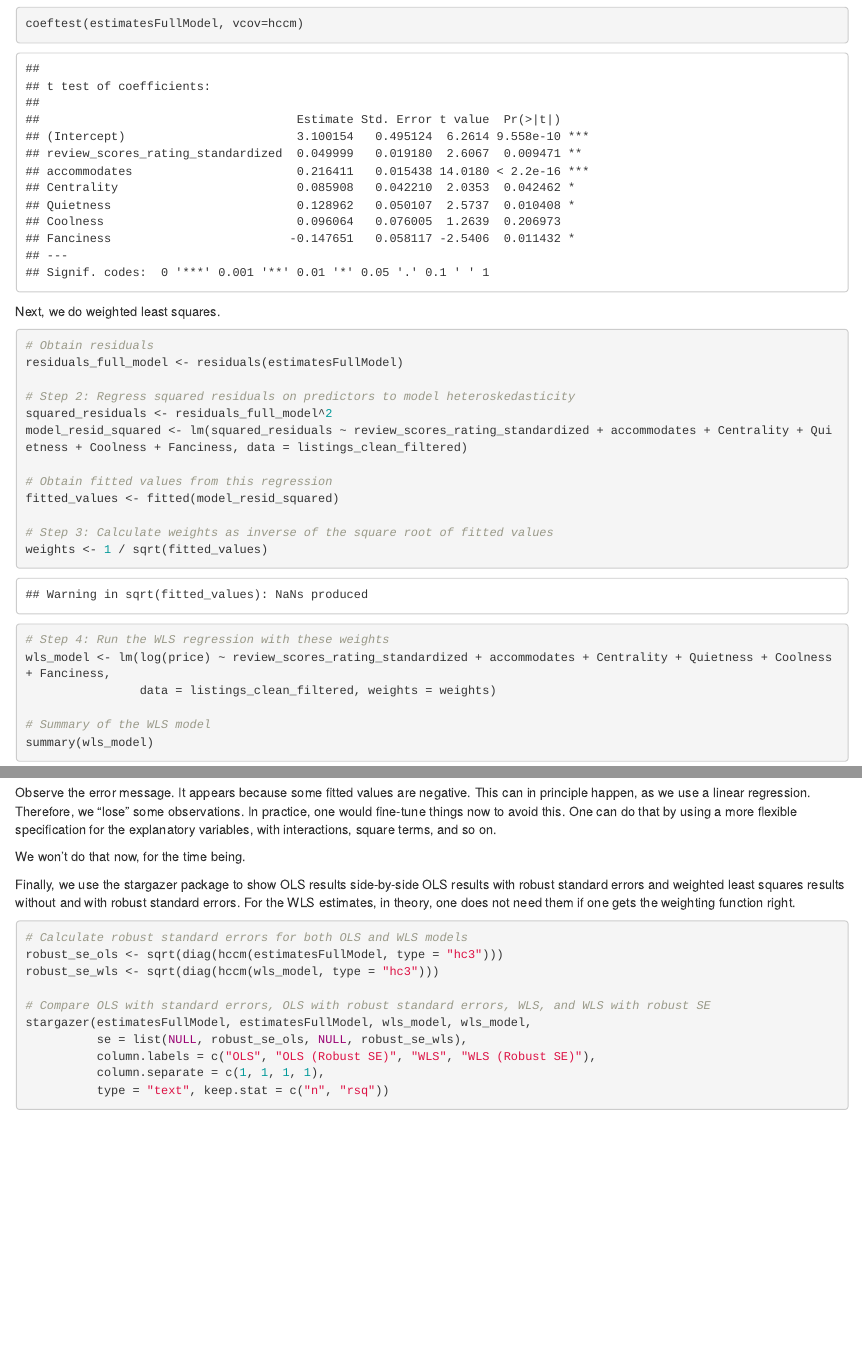
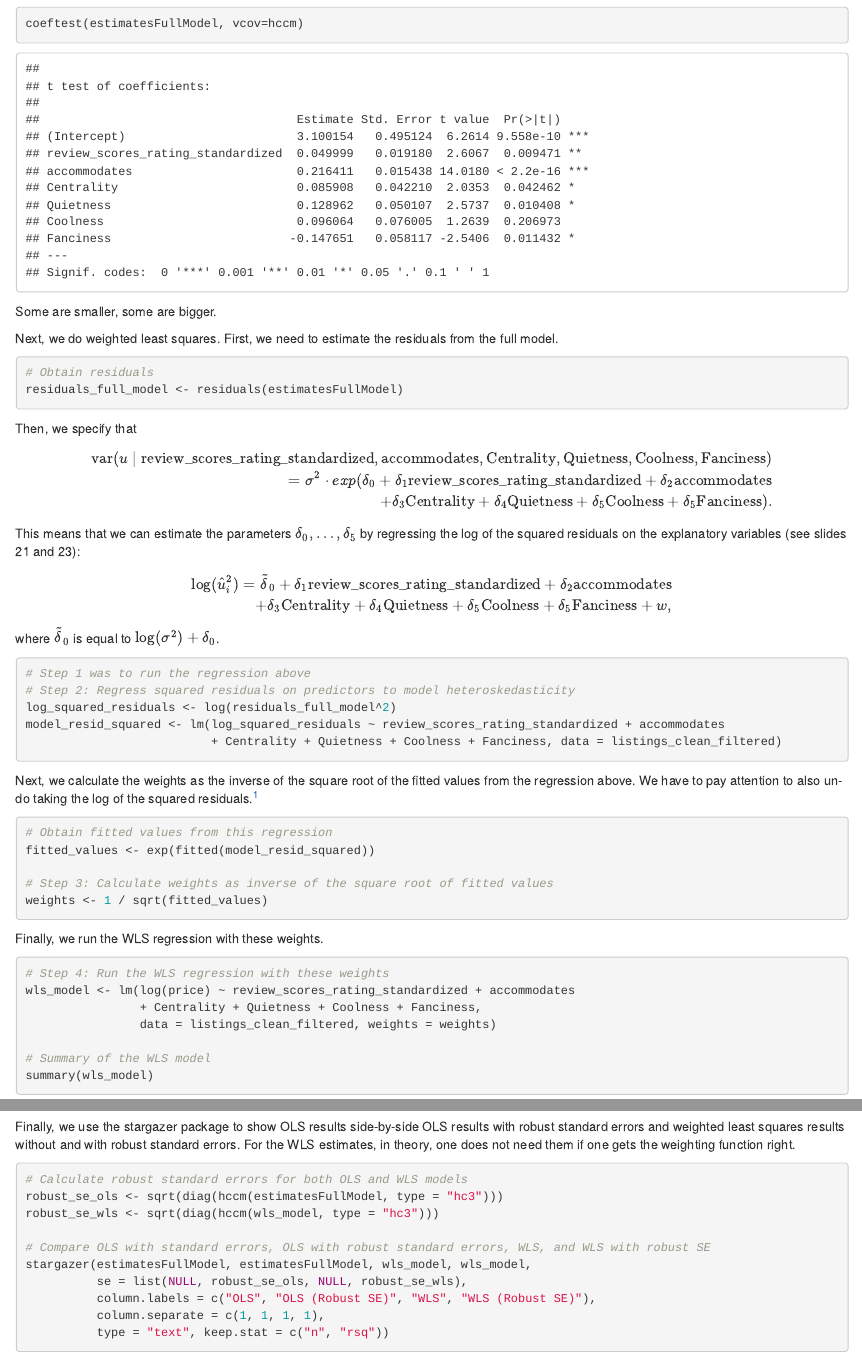
Before and after one commit to kleintob/airbnbRotterdam, an R Markdown document (analysis/chapter8.Rmd): the page in a window 1100 px wide, from 1300 px down, and a second part further down, joined at a grey line. The pictures show the output file analysis/chapter8.html that the author committed with the source, opened offline.

Commit message:
use log functional form for WLS

````diff
--- a/analysis/chapter8.Rmd
+++ b/analysis/chapter8.Rmd
@@ -74,33 +74,58 @@ Show results with robust standard errors.
 coeftest(estimatesFullModel, vcov=hccm)
 ```
 
-Next, we do weighted least squares.
+Some are smaller, some are bigger.
+
+Next, we do weighted least squares. First, we need to estimate the residuals from the full model.
 
 ```{r}
 # Obtain residuals
 residuals_full_model <- residuals(estimatesFullModel)
+```
 
+Then, we specify that $$
+\begin{align*}
+\text{var}(u \mid \text{review_scores_rating_standardized}, \text{accommodates}, \text{Centrality}, \text{Quietness}, \text{Coolness}, \text{Fanciness}) \\
+= \sigma^2 \cdot exp(\delta_0 + \delta_1 \text{review_scores_rating_standardized} + \delta_2 \text{accommodates} \\ + \delta_3 \text{Centrality} + \delta_4 \text{Quietness} + \delta_5 \text{Coolness} + \delta_5 \text{Fanciness}).
+\end{align*}
+$$
+This means that we can estimate the parameters $\delta_0, \ldots, \delta_5$ by regressing the log of the squared residuals on the explanatory variables (see slides 21 and 23):
+$$
+\begin{align*}
+\text{log}(\hat u_i^2) = \tilde \delta_0 + \delta_1 \text{review_scores_rating_standardized} + \delta_2 \text{accommodates} \\ + \delta_3 \text{Centrality} + \delta_4 \text{Quietness} + \delta_5 \text{Coolness} + \delta_5 \text{Fanciness} + w,
+\end{align*}
+$$
+where $\tilde \delta_0$ is equal to $\log(\sigma^2) + \delta_0$.
+
+```{r}
+# Step 1 was to run the regression above
 # Step 2: Regress squared residuals on predictors to model heteroskedasticity
-squared_residuals <- residuals_full_model^2
-model_resid_squared <- lm(squared_residuals ~ review_scores_rating_standardized + accommodates + Centrality + Quietness + Coolness + Fanciness, data = listings_clean_filtered)
+log_squared_residuals <- log(residuals_full_model^2)
+model_resid_squared <- lm(log_squared_residuals ~ review_scores_rating_standardized + accommodates
+                          + Centrality + Quietness + Coolness + Fanciness, data = listings_clean_filtered)
+```
 
+Next, we calculate the weights as the inverse of the square root of the fitted values from the regression above. We have to pay attention to also un-do taking the log of the squared residuals.^[See also Section 6-4c in the Wooldrige book on p. 205ff on predicting the level of the dependent variable when one runs a regression that has it in logs on the left hand side. This raises an issue related to the constant term that we can however ignore here. In brief, things related to the smearing factor will only affect the constant term, which is not important here.]
+
+```{r}
 # Obtain fitted values from this regression
-fitted_values <- fitted(model_resid_squared)
+fitted_values <- exp(fitted(model_resid_squared))
 
 # Step 3: Calculate weights as inverse of the square root of fitted values
 weights <- 1 / sqrt(fitted_values)
+```
 
+Finally, we run the WLS regression with these weights.
+
+```{r}
 # Step 4: Run the WLS regression with these weights
-wls_model <- lm(log(price) ~ review_scores_rating_standardized + accommodates + Centrality + Quietness + Coolness + Fanciness,
+wls_model <- lm(log(price) ~ review_scores_rating_standardized + accommodates
+                + Centrality + Quietness + Coolness + Fanciness,
                 data = listings_clean_filtered, weights = weights)
 
 # Summary of the WLS model
 summary(wls_model)
 ```
-
-Observe the error message. It appears because some fitted values are negative. This can in principle happen, as we use a linear regression. Therefore, we "lose" some observations. In practice, one would fine-tune things now to avoid this. One can do that by using a more flexible specification for the explanatory variables, with interactions, square terms, and so on.
-
-We won't do that now, for the time being.
 
 Finally, we use the stargazer package to show OLS results side-by-side OLS results with robust standard errors and weighted least squares results without and with robust standard errors. For the WLS estimates, in theory, one does not need them if one gets the weighting function right.
 
````
Also changed, not shown: analysis/chapter8.html, analysis/chapter8.Rmd (4 more changed lines).
